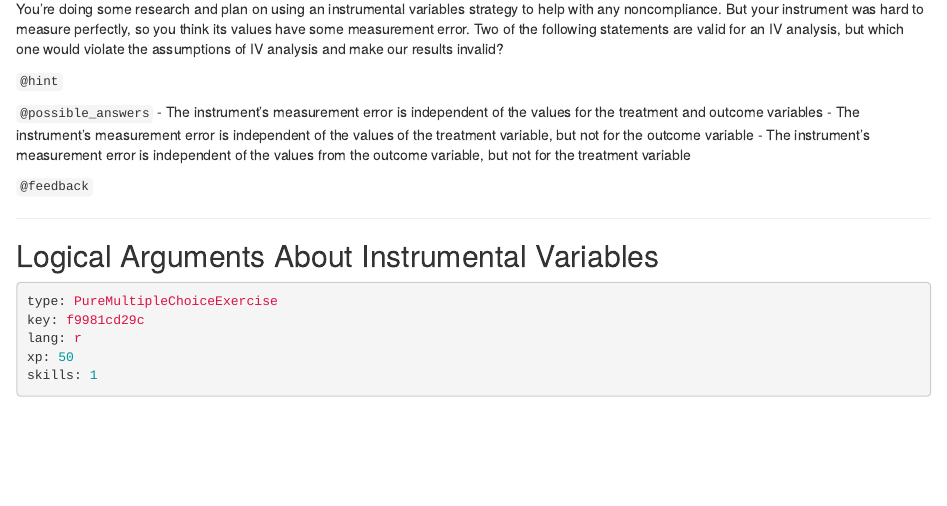
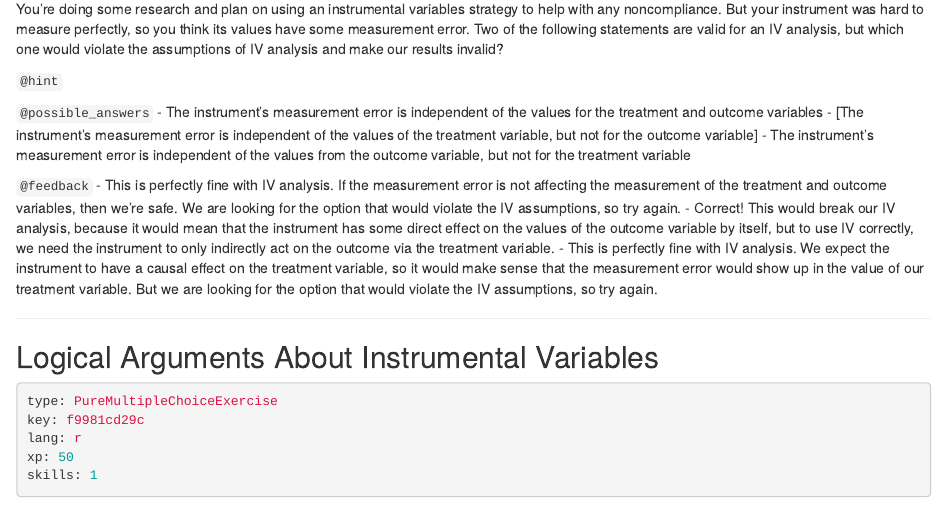
Before and after one commit to ModUDuke/courses-causal-inference-with-r-iv-and-rdd, an R Markdown document (chapter2.Rmd): the page in a window 1100 px wide, from 1520 px down. Rendered offline with R 4.5, knitr and Pandoc, with nearby package versions; some code elsewhere in the file could not run offline.

Commit message:
updated syntax to new format

```diff
--- a/chapter2.Rmd
+++ b/chapter2.Rmd
@@ -93,11 +93,13 @@ You're doing some research and plan on using an instrumental variables strategy
 
 `@possible_answers`
 - The instrument's measurement error is independent of the values for the treatment and outcome variables
-- The instrument's measurement error is independent of the values of the treatment variable, but not for the outcome variable
+- [The instrument's measurement error is independent of the values of the treatment variable, but not for the outcome variable]
 - The instrument's measurement error is independent of the values from the outcome variable, but not for the treatment variable
 
 `@feedback`
-
+- This is perfectly fine with IV analysis. If the measurement error is not affecting the measurement of the treatment and outcome variables, then we're safe. We are looking for the option that would violate the IV assumptions, so try again.
+- Correct! This would break our IV analysis, because it would mean that the instrument has some direct effect on the values of the outcome variable by itself, but to use IV correctly, we need the instrument to only indirectly act on the outcome via the treatment variable.
+- This is perfectly fine with IV analysis. We expect the instrument to have a causal effect on the treatment variable, so it would make sense that the measurement error would show up in the value of our treatment variable. But we are looking for the option that would violate the IV assumptions, so try again.
 
 ---
 
```
